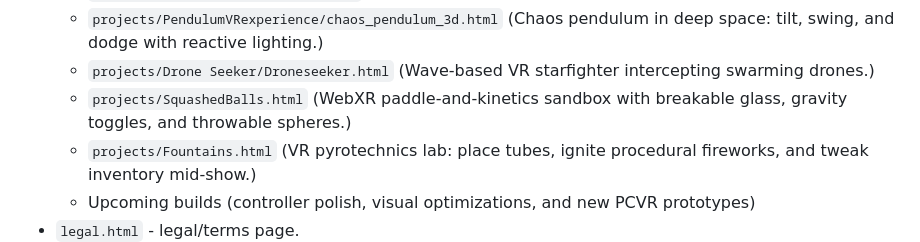
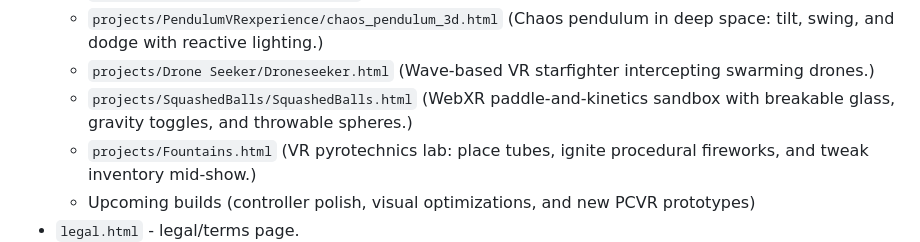
Before and after one commit to Jaytecit/Jaylabs, a Markdown page: README.md, the part around the change. Drawn GitHub-style.

Commit message:
Update README.md
Co-authored-by: qodo-code-review[bot] <151058649+qodo-code-review[bot]@users.noreply.github.com>
Signed-off-by: Jay Martooni <jaytecit@gmail.com>

```diff
--- a/README.md
+++ b/README.md
@@ -17,7 +17,7 @@ Static site for JayLabs experiments: playable arcade-style games, pattern genera
   - `projects/Audio Corridor/index.html` (Reactive neon tunnel ride-along with music-synced fireworks.)
   - `projects/PendulumVRexperience/chaos_pendulum_3d.html` (Chaos pendulum in deep space: tilt, swing, and dodge with reactive lighting.)
   - `projects/Drone Seeker/Droneseeker.html` (Wave-based VR starfighter intercepting swarming drones.)
-  - `projects/SquashedBalls.html` (WebXR paddle-and-kinetics sandbox with breakable glass, gravity toggles, and throwable spheres.)
+  - `projects/SquashedBalls/SquashedBalls.html` (WebXR paddle-and-kinetics sandbox with breakable glass, gravity toggles, and throwable spheres.)
   - `projects/Fountains.html` (VR pyrotechnics lab: place tubes, ignite procedural fireworks, and tweak inventory mid-show.)
   - Upcoming builds (controller polish, visual optimizations, and new PCVR prototypes)
 - `legal.html` - legal/terms page.
```
